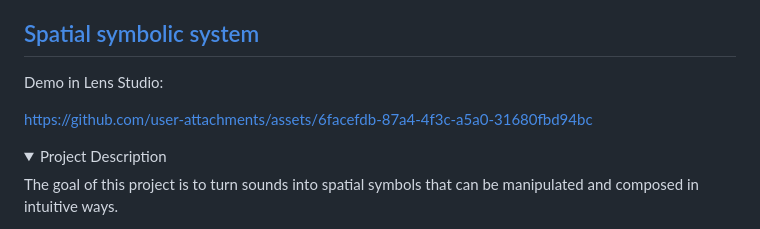
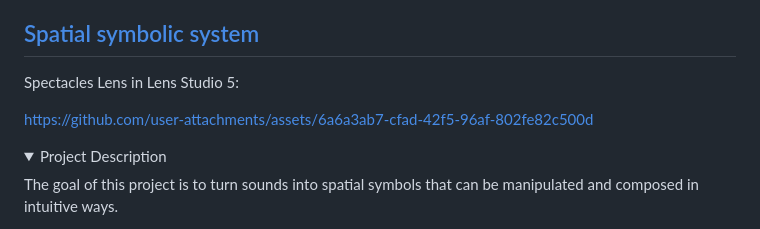
Before and after one commit to a-sumo/hyperstep, a Markdown page: README.md, the part around the change. Drawn GitHub-style; folded sections open.

```diff
--- a/README.md
+++ b/README.md
@@ -60,11 +60,9 @@ DiffImpact: Differentiable Rendering and Identification of Impact Sounds(2021)](
 </details>
 
 ## [Spatial symbolic system](https://a-sumo.github.io/hyperstep/)
-Demo in Lens Studio:
+Spectacles Lens in Lens Studio 5:
 
-
-https://github.com/user-attachments/assets/6facefdb-87a4-4f3c-a5a0-31680fbd94bc
-
+https://github.com/user-attachments/assets/6a6a3ab7-cfad-42f5-96af-802fe82c500d
 
 <details>
 <summary>Project Description</summary>
```
